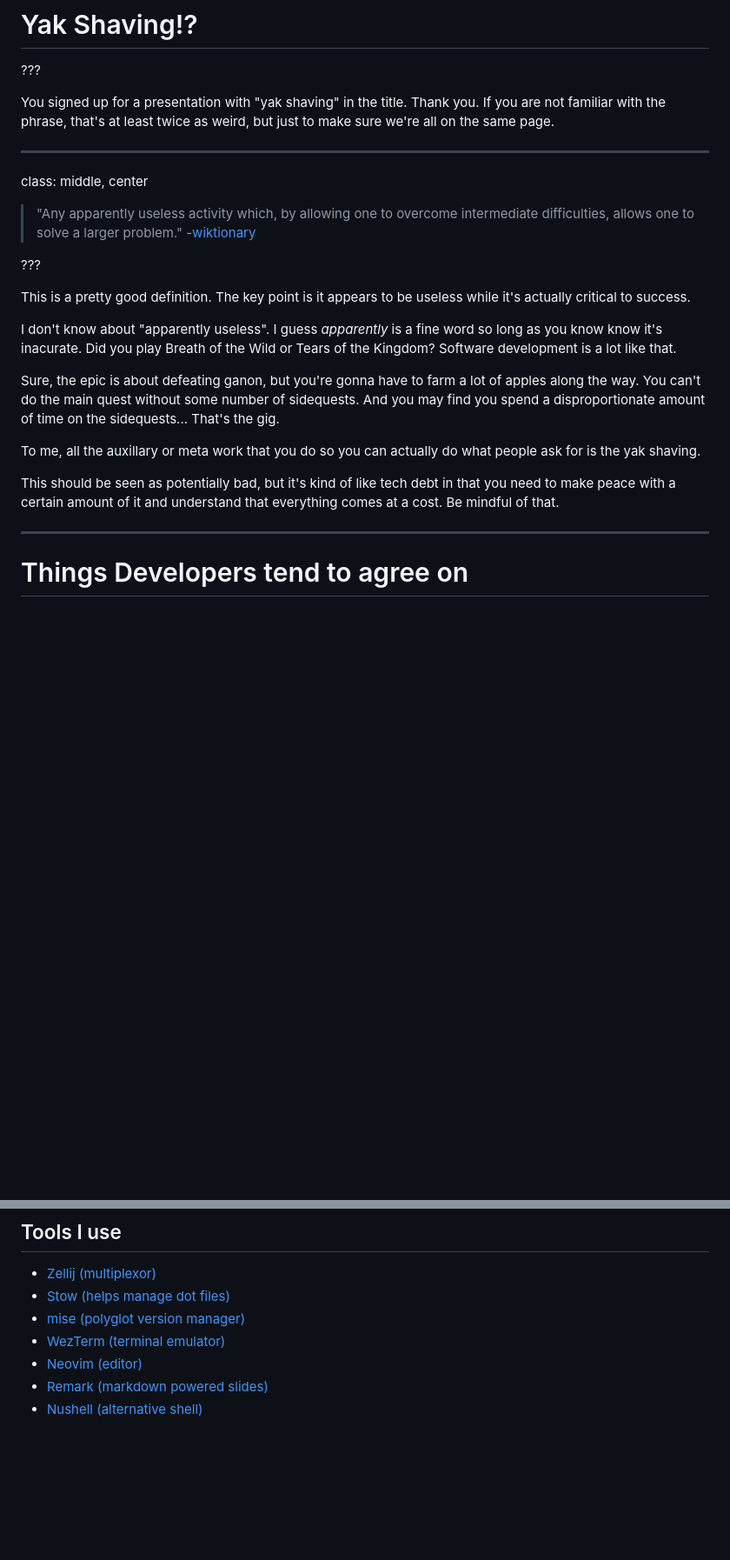
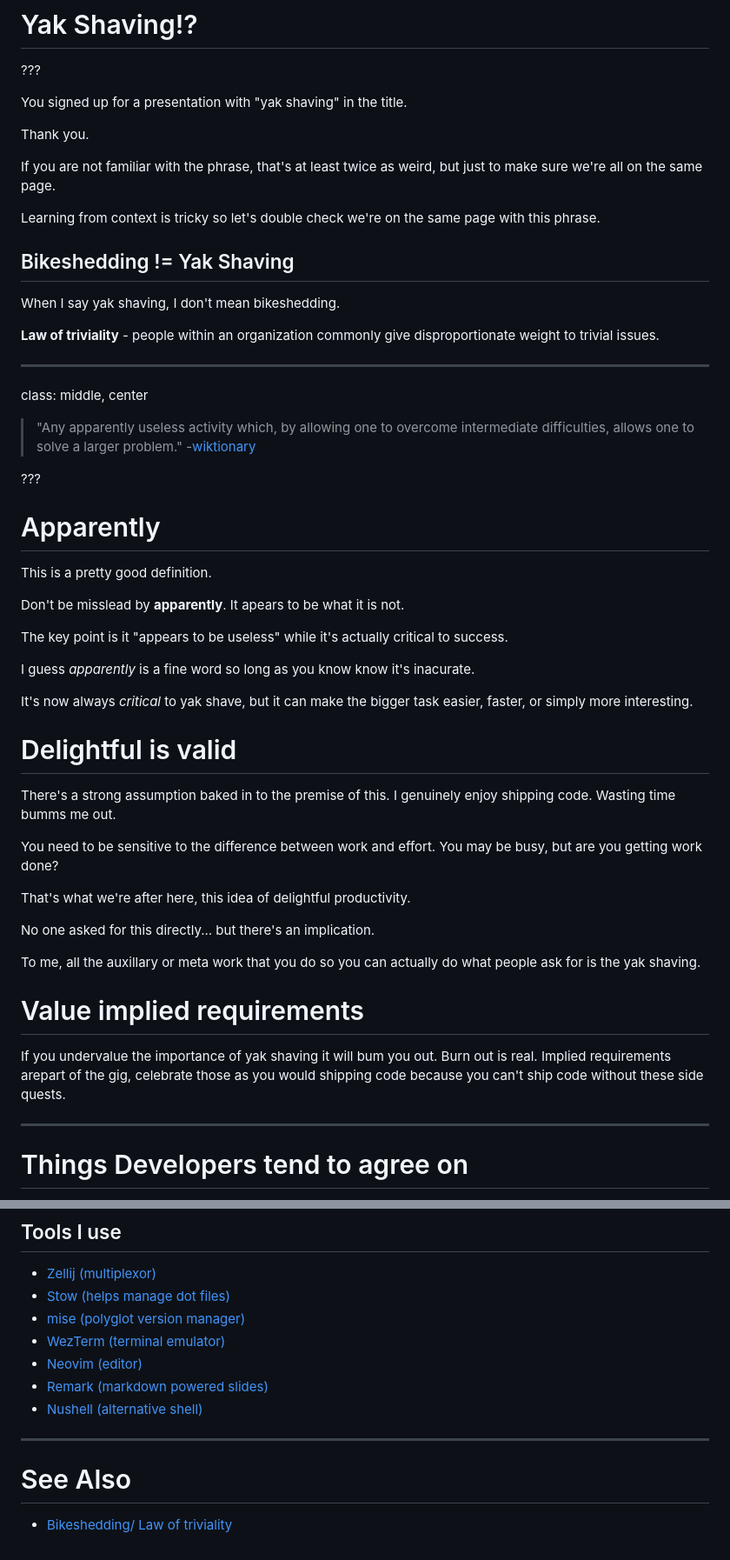
Before and after one commit to RyanParsley/well-groomed-yak, a Markdown page: slides.md, 2 parts joined by grey strips. Shown at 87% size. GitHub-like rendering; blank space fills up the shorter version.

Commit message:
feat: flesh out the first 2 slide speaker notes

```diff
--- a/slides.md
+++ b/slides.md
@@ -21,7 +21,19 @@ background-size: 450px auto
 
 ???
 
-You signed up for a presentation with "yak shaving" in the title. Thank you. If you are not familiar with the phrase, that's at least twice as weird, but just to make sure we're all on the same page.
+You signed up for a presentation with "yak shaving" in the title.
+
+Thank you.
+
+If you are not familiar with the phrase, that's at least twice as weird, but just to make sure we're all on the same page.
+
+Learning from context is tricky so let's double check we're on the same page with this phrase.
+
+## Bikeshedding != Yak Shaving
+
+When I say yak shaving, I don't mean bikeshedding.
+
+**Law of triviality** - people within an organization commonly give disproportionate weight to trivial issues.
 
 ---
 
@@ -31,15 +43,33 @@ class: middle, center
 
 ???
 
-This is a pretty good definition. The key point is it appears to be useless while it's actually critical to success.
+# Apparently
 
-I don't know about "apparently useless". I guess _apparently_ is a fine word so long as you know know it's inacurate. Did you play Breath of the Wild or Tears of the Kingdom? Software development is a lot like that.
+This is a pretty good definition.
 
-Sure, the epic is about defeating ganon, but you're gonna have to farm a lot of apples along the way. You can't do the main quest without some number of sidequests. And you may find you spend a disproportionate amount of time on the sidequests... That's the gig.
+Don't be misslead by **apparently**. It apears to be what it is not.
+
+The key point is it "appears to be useless" while it's actually critical to success.
+
+I guess _apparently_ is a fine word so long as you know know it's inacurate.
+
+It's now always _critical_ to yak shave, but it can make the bigger task easier, faster, or simply more interesting.
+
+# Delightful is valid
+
+There's a strong assumption baked in to the premise of this. I genuinely enjoy shipping code. Wasting time bumms me out.
+
+You need to be sensitive to the difference between work and effort. You may be busy, but are you getting work done?
+
+That's what we're after here, this idea of delightful productivity.
+
+No one asked for this directly... but there's an implication.
 
 To me, all the auxillary or meta work that you do so you can actually do what people ask for is the yak shaving.
 
-This should be seen as potentially bad, but it's kind of like tech debt in that you need to make peace with a certain amount of it and understand that everything comes at a cost. Be mindful of that.
+# Value implied requirements
+
+If you undervalue the importance of yak shaving it will bum you out. Burn out is real. Implied requirements arepart of the gig, celebrate those as you would shipping code because you can't ship code without these side quests.
 
 ---
 
@@ -390,3 +422,9 @@ How did recognition drive our evolution?
 - [Neovim (editor)](https://neovim.io/)
 - [Remark (markdown powered slides)](https://github.com/remarkjs/remark)
 - [Nushell (alternative shell)](https://www.nushell.sh/)
+
+---
+
+# See Also
+
+- [Bikeshedding/ Law of triviality](https://en.wikipedia.org/wiki/Law_of_triviality)
```
Also changed, not shown: other parts of slides.md (+3 -1 lines).
